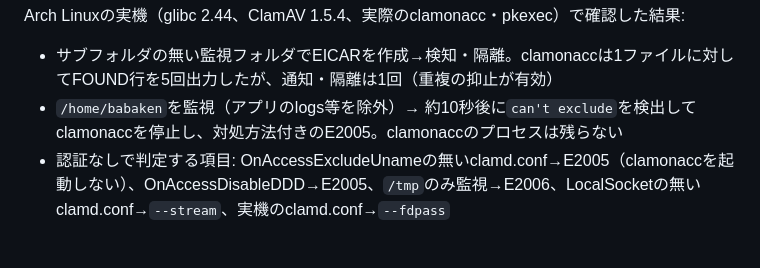
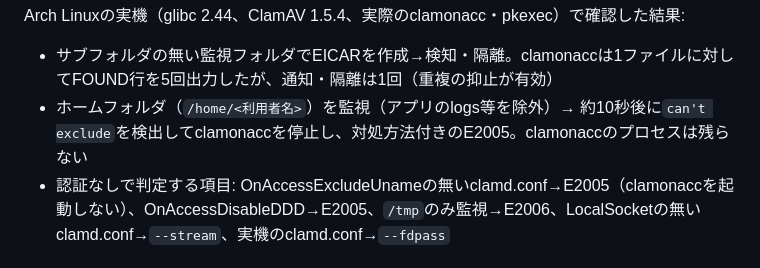
Before and after one commit to babaken/ClamQtPie, a Markdown page: clamav_frontend/README_DEV.md, the part around the change. GitHub-like rendering.

Commit message:
README_DEV の検証記録のパスを汎用の書き方にする
Co-Authored-By: Claude Opus 5.5 <noreply@anthropic.com>

```diff
--- a/clamav_frontend/README_DEV.md
+++ b/clamav_frontend/README_DEV.md
@@ -681,7 +681,7 @@ WSL2 Ubuntuの実機（実際のfreshclam）で確認した結果: 一般ユー
 Arch Linuxの実機（glibc 2.44、ClamAV 1.5.4、実際のclamonacc・pkexec）で確認した結果:
 
 - サブフォルダの無い監視フォルダでEICARを作成→検知・隔離。clamonaccは1ファイルに対してFOUND行を5回出力したが、通知・隔離は1回（重複の抑止が有効）
-- `/home/babaken`を監視（アプリのlogs等を除外）→ 約10秒後に`can't exclude`を検出してclamonaccを停止し、対処方法付きのE2005。clamonaccのプロセスは残らない
+- ホームフォルダ（`/home/<利用者名>`）を監視（アプリのlogs等を除外）→ 約10秒後に`can't exclude`を検出してclamonaccを停止し、対処方法付きのE2005。clamonaccのプロセスは残らない
 - 認証なしで判定する項目: OnAccessExcludeUnameの無いclamd.conf→E2005（clamonaccを起動しない）、OnAccessDisableDDD→E2005、`/tmp`のみ監視→E2006、LocalSocketの無いclamd.conf→`--stream`、実機のclamd.conf→`--fdpass`
 
 ### テスト結果
```
